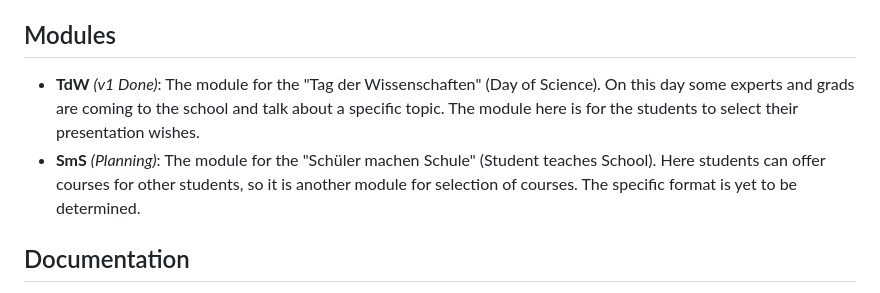
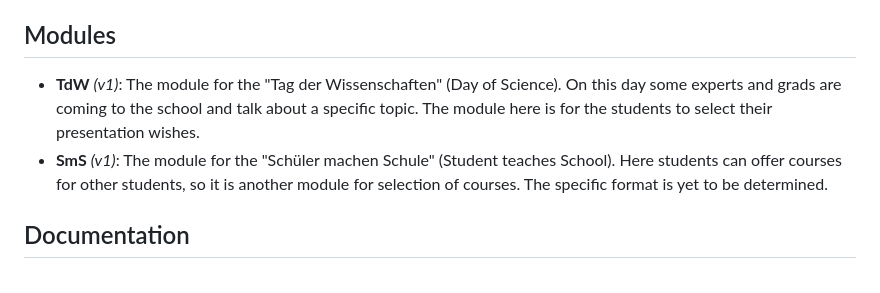
Before and after one commit to wbgym-webteam/subdomain, a Markdown page: README.md, the part around the change. GitHub-like rendering.

```diff
--- a/README.md
+++ b/README.md
@@ -4,8 +4,8 @@ This is the repository, where the Weinberg Secondary School develops a subdomain
 
 ## Modules
 
-- **TdW** _(v1 Done)_: The module for the "Tag der Wissenschaften" (Day of Science). On this day some experts and grads are coming to the school and talk about a specific topic. The module here is for the students to select their presentation wishes.
-- **SmS** _(Planning)_: The module for the "Schüler machen Schule" (Student teaches School). Here students can offer courses for other students, so it is another module for selection of courses. The specific format is yet to be determined.
+- **TdW** _(v1)_: The module for the "Tag der Wissenschaften" (Day of Science). On this day some experts and grads are coming to the school and talk about a specific topic. The module here is for the students to select their presentation wishes.
+- **SmS** _(v1)_: The module for the "Schüler machen Schule" (Student teaches School). Here students can offer courses for other students, so it is another module for selection of courses. The specific format is yet to be determined.
 
 ## Documentation
 
```
